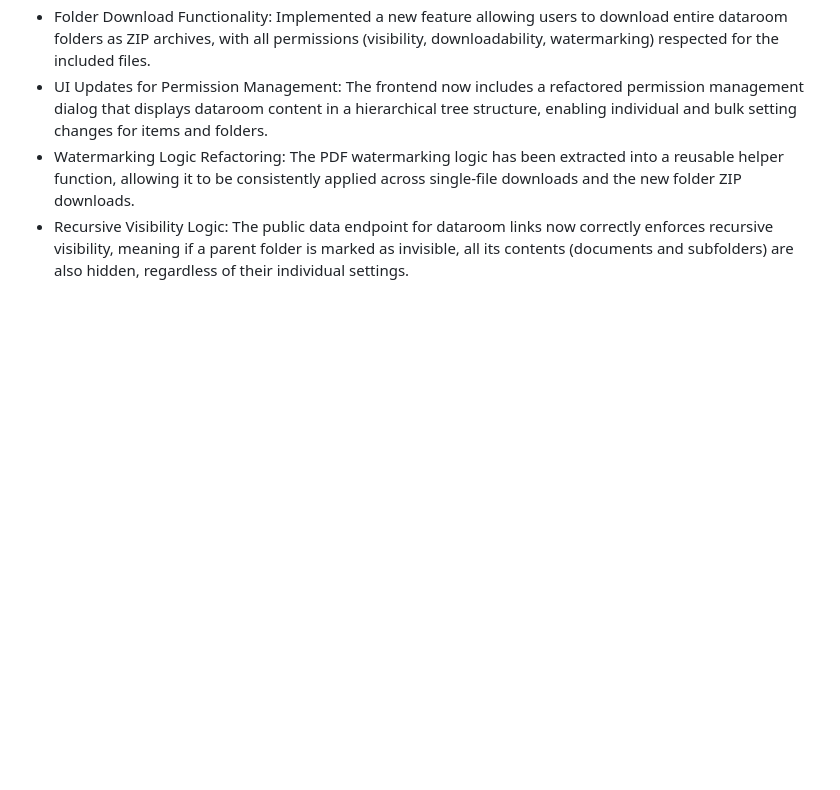
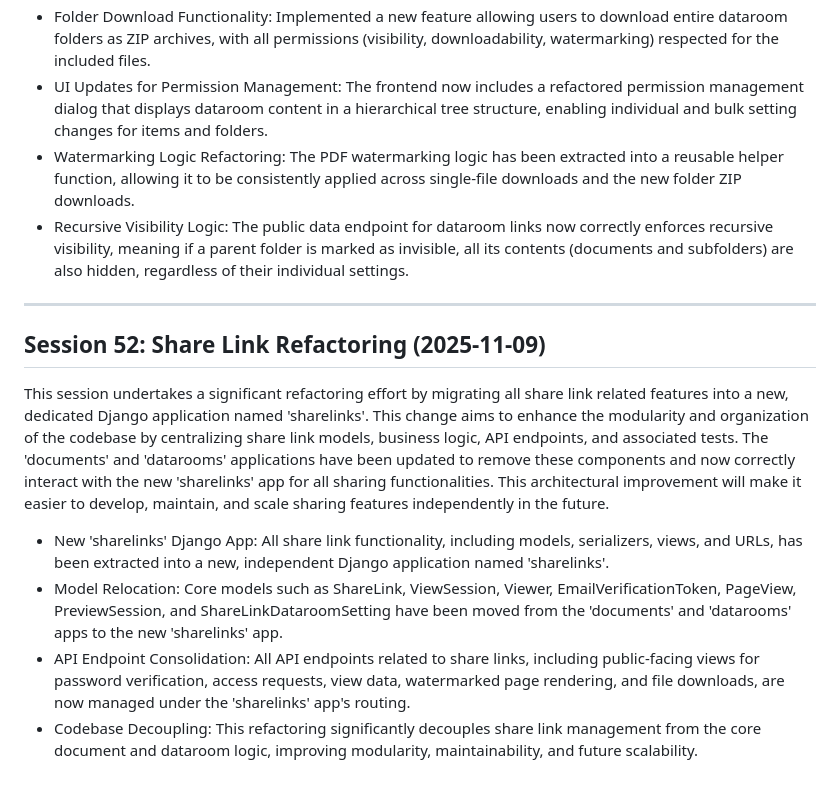
Before and after one commit to coneshare/coneshare, a Markdown page: docs/development-log.md, the part around the change printed below. GitHub-like rendering; blank space fills up the shorter version.

Commit message:
docs: update dev log

```diff
--- a/docs/development-log.md
+++ b/docs/development-log.md
@@ -1171,3 +1173,14 @@ Highlights
 - UI Updates for Permission Management: The frontend now includes a refactored permission management dialog that displays dataroom content in a hierarchical tree structure, enabling individual and bulk setting changes for items and folders.
 - Watermarking Logic Refactoring: The PDF watermarking logic has been extracted into a reusable helper function, allowing it to be consistently applied across single-file downloads and the new folder ZIP downloads.
 - Recursive Visibility Logic: The public data endpoint for dataroom links now correctly enforces recursive visibility, meaning if a parent folder is marked as invisible, all its contents (documents and subfolders) are also hidden, regardless of their individual settings.
+
+---
+
+## Session 52: Share Link Refactoring (2025-11-09)
+
+This session undertakes a significant refactoring effort by migrating all share link related features into a new, dedicated Django application named 'sharelinks'. This change aims to enhance the modularity and organization of the codebase by centralizing share link models, business logic, API endpoints, and associated tests. The 'documents' and 'datarooms' applications have been updated to remove these components and now correctly interact with the new 'sharelinks' app for all sharing functionalities. This architectural improvement will make it easier to develop, maintain, and scale sharing features independently in the future.
+
+- New 'sharelinks' Django App: All share link functionality, including models, serializers, views, and URLs, has been extracted into a new, independent Django application named 'sharelinks'.
+- Model Relocation: Core models such as ShareLink, ViewSession, Viewer, EmailVerificationToken, PageView, PreviewSession, and ShareLinkDataroomSetting have been moved from the 'documents' and 'datarooms' apps to the new 'sharelinks' app.
+- API Endpoint Consolidation: All API endpoints related to share links, including public-facing views for password verification, access requests, view data, watermarked page rendering, and file downloads, are now managed under the 'sharelinks' app's routing.
+- Codebase Decoupling: This refactoring significantly decouples share link management from the core document and dataroom logic, improving modularity, maintainability, and future scalability.
```
Also changed, not shown: other parts of docs/development-log.md (+2 -0 lines).
